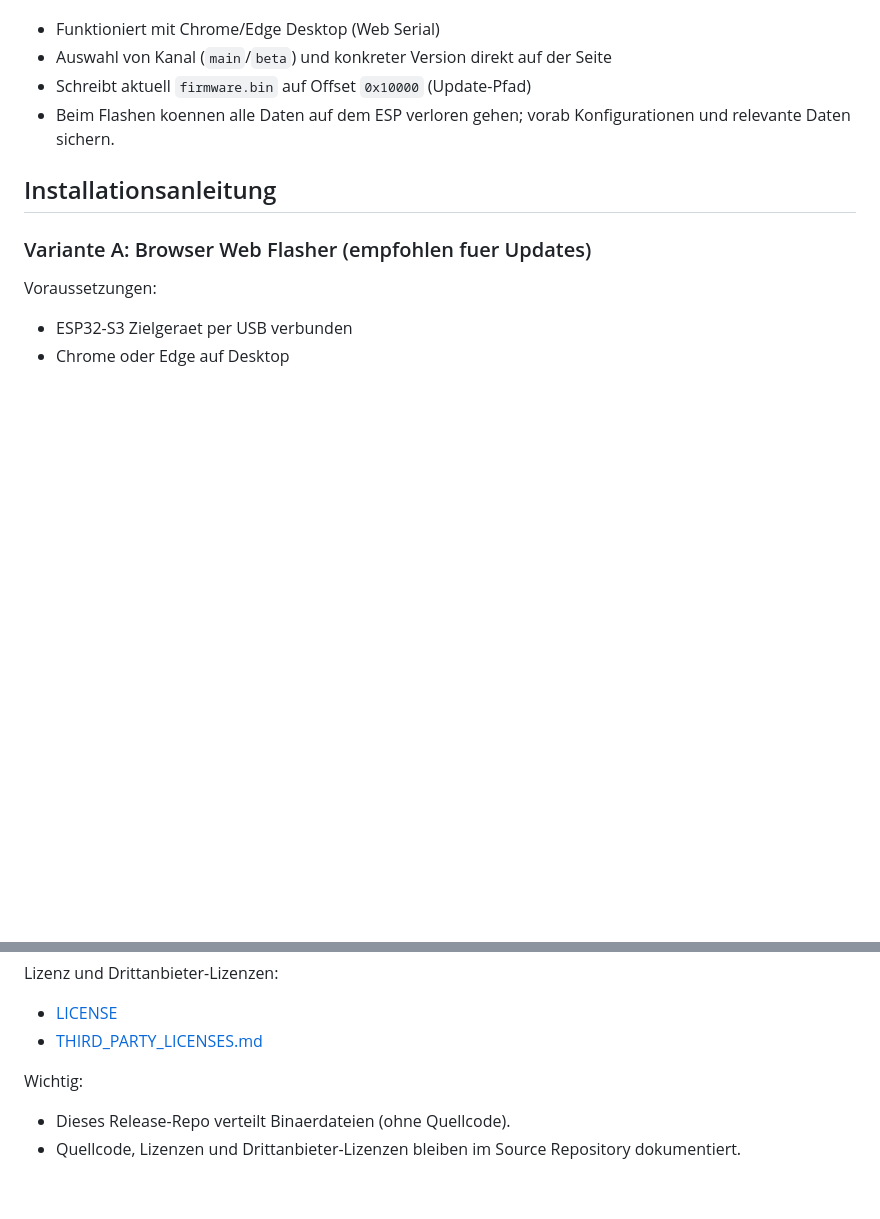
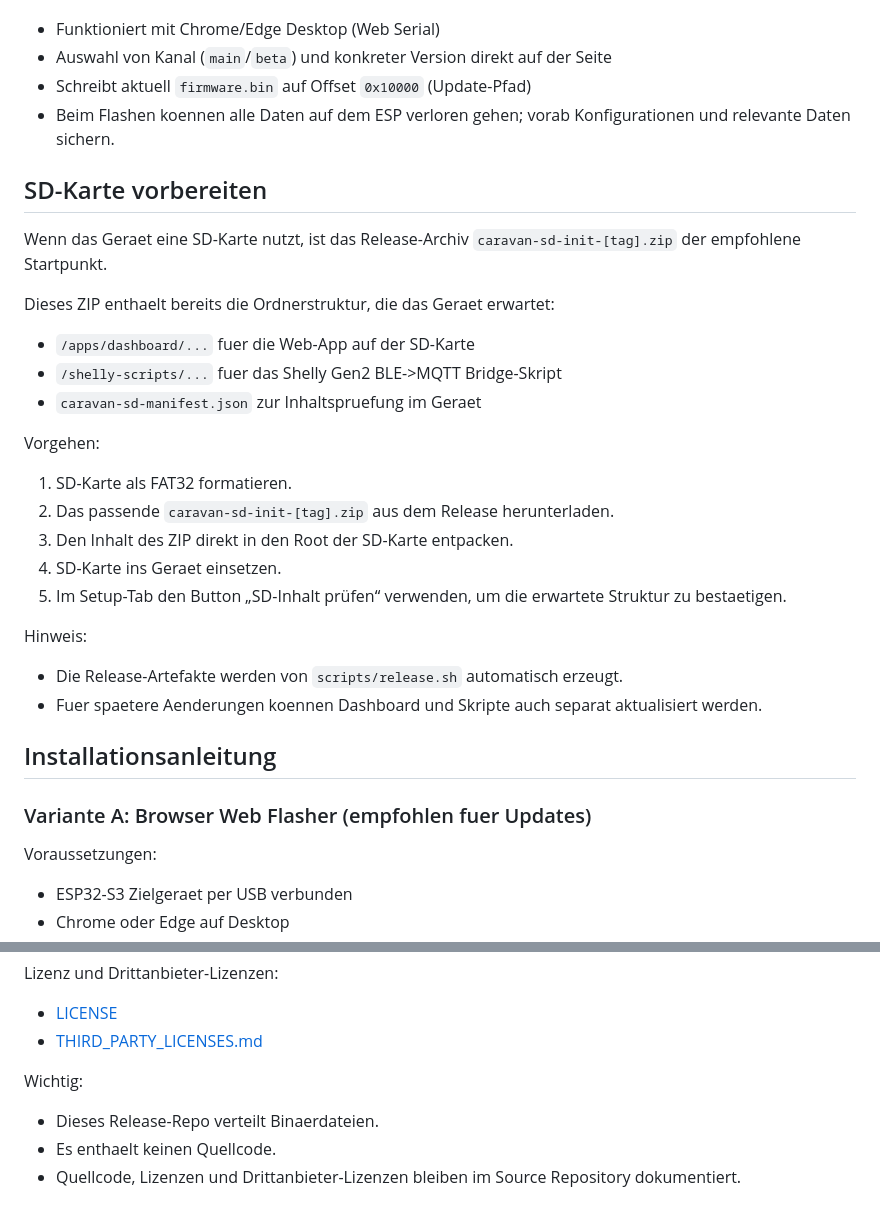
Before and after one commit to VolkmSte/Shelly_CaravanControl_Releases, a Markdown page: README.md, 2 parts joined by grey strips. GitHub-like rendering; blank space fills up the shorter version.

Commit message:
docs(sync): update README.md from source repo

```diff
--- a/README.md
+++ b/README.md
@@ -106,6 +106,29 @@ Hinweise:
 - Schreibt aktuell `firmware.bin` auf Offset `0x10000` (Update-Pfad)
 - Beim Flashen koennen alle Daten auf dem ESP verloren gehen; vorab Konfigurationen und relevante Daten sichern.
 
+## SD-Karte vorbereiten
+
+Wenn das Geraet eine SD-Karte nutzt, ist das Release-Archiv `caravan-sd-init-[tag].zip` der empfohlene Startpunkt.
+
+Dieses ZIP enthaelt bereits die Ordnerstruktur, die das Geraet erwartet:
+
+- `/apps/dashboard/...` fuer die Web-App auf der SD-Karte
+- `/shelly-scripts/...` fuer das Shelly Gen2 BLE->MQTT Bridge-Skript
+- `caravan-sd-manifest.json` zur Inhaltspruefung im Geraet
+
+Vorgehen:
+
+1. SD-Karte als FAT32 formatieren.
+2. Das passende `caravan-sd-init-[tag].zip` aus dem Release herunterladen.
+3. Den Inhalt des ZIP direkt in den Root der SD-Karte entpacken.
+4. SD-Karte ins Geraet einsetzen.
+5. Im Setup-Tab den Button „SD-Inhalt prüfen“ verwenden, um die erwartete Struktur zu bestaetigen.
+
+Hinweis:
+
+- Die Release-Artefakte werden von `scripts/release.sh` automatisch erzeugt.
+- Fuer spaetere Aenderungen koennen Dashboard und Skripte auch separat aktualisiert werden.
+
 ## Installationsanleitung
 
 ### Variante A: Browser Web Flasher (empfohlen fuer Updates)
@@ -187,5 +210,6 @@ Lizenz und Drittanbieter-Lizenzen:
 
 Wichtig:
 
-- Dieses Release-Repo verteilt Binaerdateien (ohne Quellcode).
+- Dieses Release-Repo verteilt Binaerdateien.
+- Es enthaelt keinen Quellcode.
 - Quellcode, Lizenzen und Drittanbieter-Lizenzen bleiben im Source Repository dokumentiert.
```
